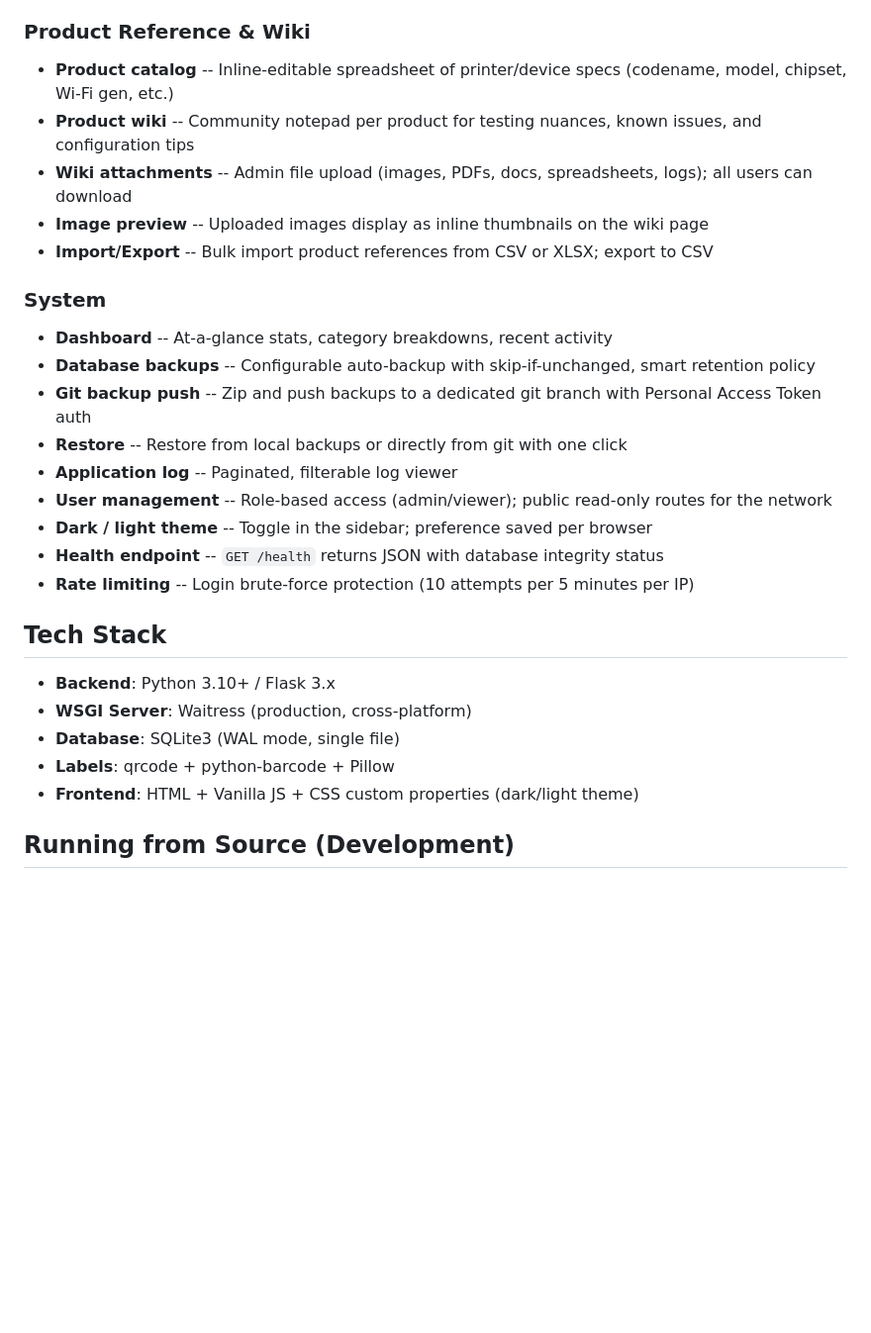
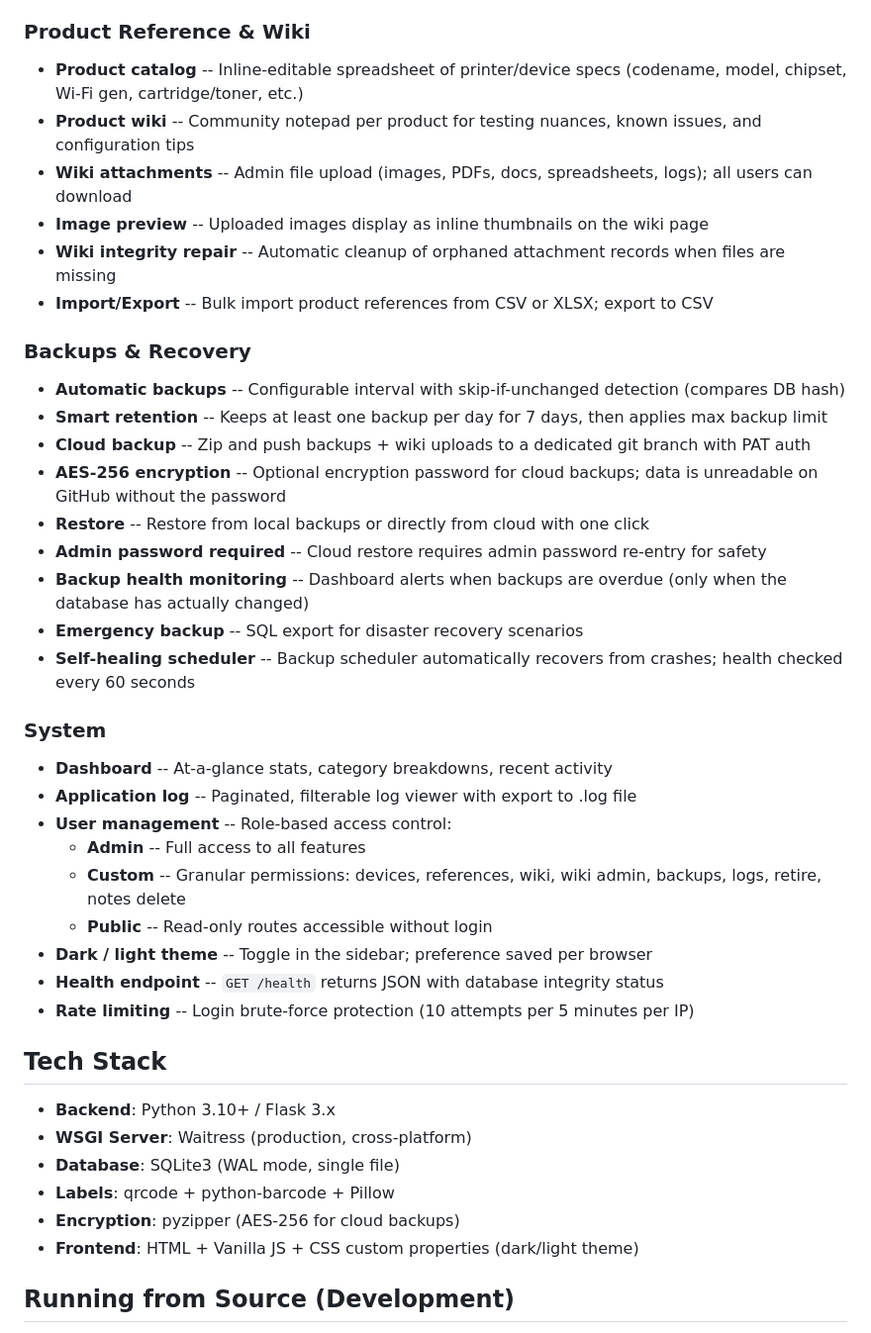
Before and after one commit to jgaweda/Inventory-Management, a Markdown page: README.md, the part around one of its changes. Shown at 99% size. Rendered like a GitHub page; blank space fills up the shorter version.

```diff
--- a/README.md
+++ b/README.md
@@ -63,19 +63,31 @@ Open **http://localhost:8080** in your browser. The database is created automati
 - **Barcode scanning** -- USB barcode scanner support with auto-detection + fullscreen camera QR/barcode scanning
 
 ### Product Reference & Wiki
-- **Product catalog** -- Inline-editable spreadsheet of printer/device specs (codename, model, chipset, Wi-Fi gen, etc.)
+- **Product catalog** -- Inline-editable spreadsheet of printer/device specs (codename, model, chipset, Wi-Fi gen, cartridge/toner, etc.)
 - **Product wiki** -- Community notepad per product for testing nuances, known issues, and configuration tips
 - **Wiki attachments** -- Admin file upload (images, PDFs, docs, spreadsheets, logs); all users can download
 - **Image preview** -- Uploaded images display as inline thumbnails on the wiki page
+- **Wiki integrity repair** -- Automatic cleanup of orphaned attachment records when files are missing
 - **Import/Export** -- Bulk import product references from CSV or XLSX; export to CSV
+
+### Backups & Recovery
+- **Automatic backups** -- Configurable interval with skip-if-unchanged detection (compares DB hash)
+- **Smart retention** -- Keeps at least one backup per day for 7 days, then applies max backup limit
+- **Cloud backup** -- Zip and push backups + wiki uploads to a dedicated git branch with PAT auth
+- **AES-256 encryption** -- Optional encryption password for cloud backups; data is unreadable on GitHub without the password
+- **Restore** -- Restore from local backups or directly from cloud with one click
+- **Admin password required** -- Cloud restore requires admin password re-entry for safety
+- **Backup health monitoring** -- Dashboard alerts when backups are overdue (only when the database has actually changed)
+- **Emergency backup** -- SQL export for disaster recovery scenarios
+- **Self-healing scheduler** -- Backup scheduler automatically recovers from crashes; health checked every 60 seconds
 
 ### System
 - **Dashboard** -- At-a-glance stats, category breakdowns, recent activity
-- **Database backups** -- Configurable auto-backup with skip-if-unchanged, smart retention policy
-- **Git backup push** -- Zip and push backups to a dedicated git branch with Personal Access Token auth
-- **Restore** -- Restore from local backups or directly from git with one click
-- **Application log** -- Paginated, filterable log viewer
-- **User management** -- Role-based access (admin/viewer); public read-only routes for the network
+- **Application log** -- Paginated, filterable log viewer with export to .log file
+- **User management** -- Role-based access control:
+  - **Admin** -- Full access to all features
+  - **Custom** -- Granular permissions: devices, references, wiki, wiki admin, backups, logs, retire, notes delete
+  - **Public** -- Read-only routes accessible without login
 - **Dark / light theme** -- Toggle in the sidebar; preference saved per browser
 - **Health endpoint** -- `GET /health` returns JSON with database integrity status
 - **Rate limiting** -- Login brute-force protection (10 attempts per 5 minutes per IP)
@@ -86,6 +98,7 @@ Open **http://localhost:8080** in your browser. The database is created automati
 - **WSGI Server**: Waitress (production, cross-platform)
 - **Database**: SQLite3 (WAL mode, single file)
 - **Labels**: qrcode + python-barcode + Pillow
+- **Encryption**: pyzipper (AES-256 for cloud backups)
 - **Frontend**: HTML + Vanilla JS + CSS custom properties (dark/light theme)
 
 ## Running from Source (Development)
```
Also changed, not shown: other parts of README.md (+25 -1 lines).
